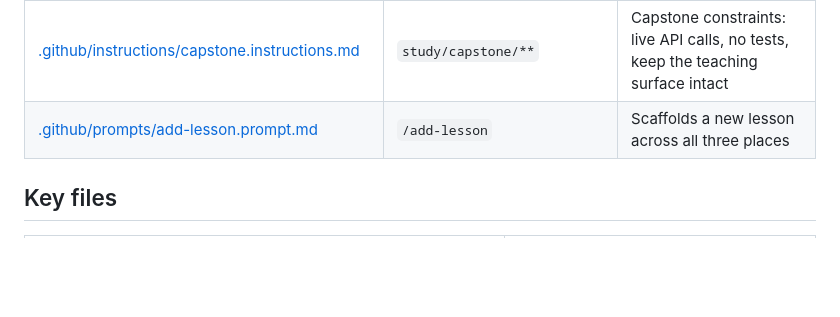
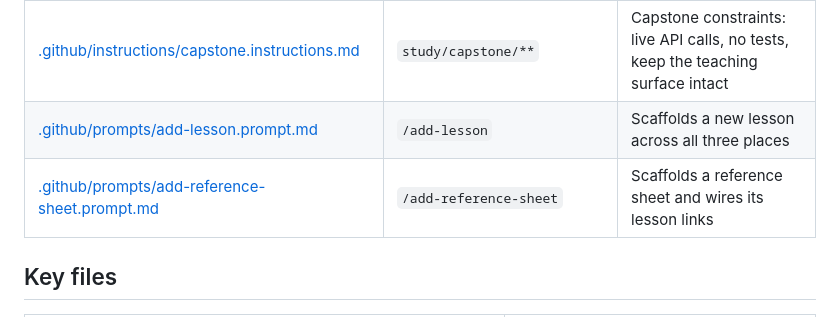
Before and after one commit to pjmgomez/claude-certified-developer-foundations, a Markdown page: AGENTS.md, the part around the change. GitHub-like rendering; blank space fills up the shorter version.

Commit message:
docs: add prompt for scaffolding reference sheets and linking lessons

```diff
--- a/AGENTS.md
+++ b/AGENTS.md
@@ -96,6 +96,7 @@ Repo-scoped instructions and prompts that steer AI coding agents. **Keep them in
 | [.github/instructions/reference-sheets.instructions.md](.github/instructions/reference-sheets.instructions.md) | `study/reference/**` | Reference-sheet structure (`.sheet`, no quiz, not tracked) |
 | [.github/instructions/capstone.instructions.md](.github/instructions/capstone.instructions.md) | `study/capstone/**` | Capstone constraints: live API calls, no tests, keep the teaching surface intact |
 | [.github/prompts/add-lesson.prompt.md](.github/prompts/add-lesson.prompt.md) | `/add-lesson` | Scaffolds a new lesson across all three places |
+| [.github/prompts/add-reference-sheet.prompt.md](.github/prompts/add-reference-sheet.prompt.md) | `/add-reference-sheet` | Scaffolds a reference sheet and wires its lesson links |
 
 ## Key files
 
```
Also changed, not shown: .github/prompts/add-reference-sheet.prompt.md (added, +77 -0 lines).
